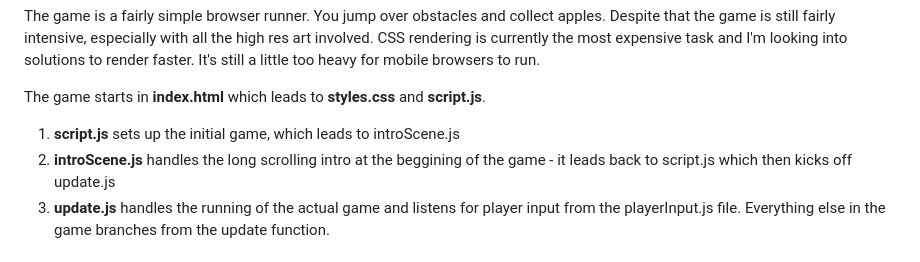
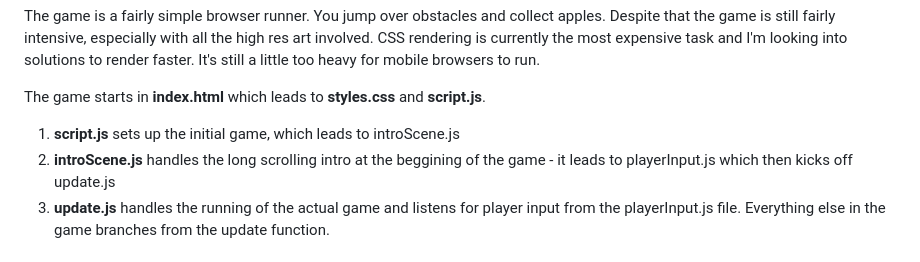
Before and after one commit to donivanjames/BNSv1-2, a Markdown page: README.md, the part around the change. Rendered like a GitHub page.

```diff
--- a/README.md
+++ b/README.md
@@ -8,7 +8,7 @@ The game is a fairly simple browser runner. You jump over obstacles and collect
 The game starts in **index.html** which leads to **styles.css** and **script.js**.
 
 1. **script.js** sets up the initial game, which leads to introScene.js
-2. **introScene.js** handles the long scrolling intro at the beggining of the game - it leads back to script.js which then kicks off update.js
+2. **introScene.js** handles the long scrolling intro at the beggining of the game - it leads to playerInput.js which then kicks off update.js
 3. **update.js** handles the running of the actual game and listens for player input from the playerInput.js file. Everything else in the game branches from the update function.
 
 # Updates
```
